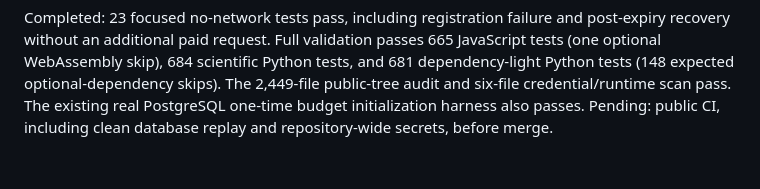
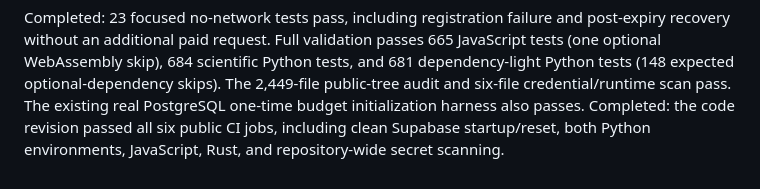
Before and after one commit to rafwiewiora/foldarium, a Markdown page: docs/public-sync-handoff-2026-10-04.md, the part around the change. Rendered like a GitHub page.

Commit message:
Record bounded inference mirror CI and database verification

```diff
--- a/docs/public-sync-handoff-2026-10-04.md
+++ b/docs/public-sync-handoff-2026-10-04.md
@@ -96,5 +96,6 @@ post-expiry recovery without an additional paid request. Full validation passes
 and 681 dependency-light Python tests (148 expected optional-dependency skips).
 The 2,449-file public-tree audit and six-file credential/runtime scan pass. The
 existing real PostgreSQL one-time budget initialization harness also passes.
-Pending: public CI, including clean database replay and repository-wide secrets,
-before merge.
+Completed: the code revision passed all six public CI jobs, including clean
+Supabase startup/reset, both Python environments, JavaScript, Rust, and
+repository-wide secret scanning.
```
